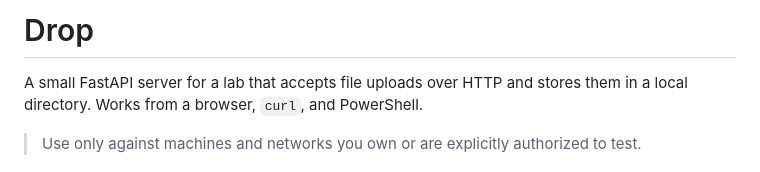
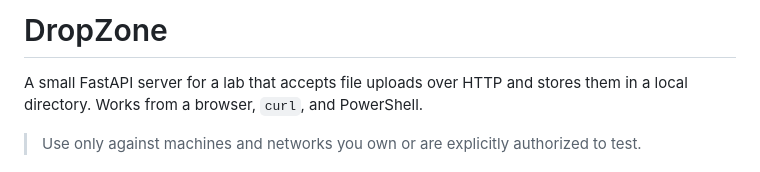
Before and after one commit to AndreaF17/Dropzone, a Markdown page: README.md, the part around the change. Drawn GitHub-style.

Commit message:
Rename project from 'Drop' to 'DropZone'

```diff
--- a/README.md
+++ b/README.md
@@ -1,4 +1,4 @@
-# Drop
+# DropZone
 
 A small FastAPI server for a lab that accepts file uploads over HTTP and stores
 them in a local directory. Works from a browser, `curl`, and PowerShell.
```
